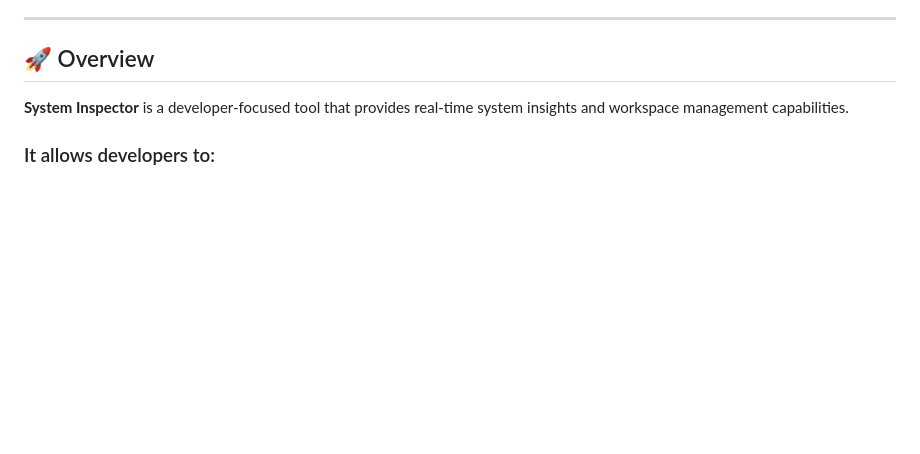
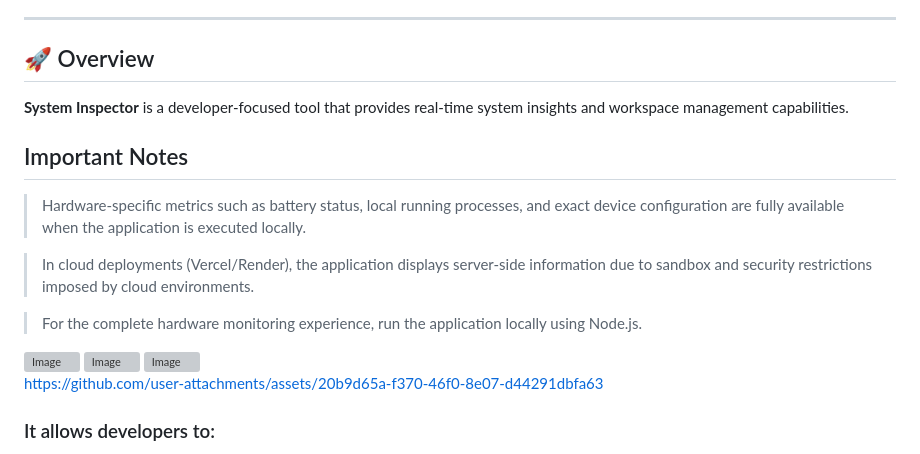
Before and after one commit to Abhishek-M-2025/System-Inspector, a Markdown page: README.md, the part around the change. Rendered like a GitHub page; blank space fills up the shorter version; grey boxes are pictures that could not be loaded.

```diff
--- a/README.md
+++ b/README.md
@@ -15,6 +15,22 @@
 ## 🚀 Overview
 
 **System Inspector** is a developer-focused tool that provides real-time system insights and workspace management capabilities.
+
+## Important Notes
+
+> Hardware-specific metrics such as battery status, local running processes, and exact device configuration are fully available when the application is executed locally.
+
+> In cloud deployments (Vercel/Render), the application displays server-side information due to sandbox and security restrictions imposed by cloud environments.
+
+> For the complete hardware monitoring experience, run the application locally using Node.js.
+
+<img width="1917" height="910" alt="Image" src="https://github.com/user-attachments/assets/65b3eeab-9743-44e4-94fb-337bc858c9b1" />
+
+<img width="1917" height="915" alt="Image" src="https://github.com/user-attachments/assets/a32ab9ec-07d9-4a38-8624-5deff20e1b7e" />
+
+<img width="1917" height="902" alt="Image" src="https://github.com/user-attachments/assets/7c95fe5d-0d14-4980-974b-0aa7cc080ac1" />
+
+https://github.com/user-attachments/assets/20b9d65a-f370-46f0-8e07-d44291dbfa63
 
 ### It allows developers to:
 
```
